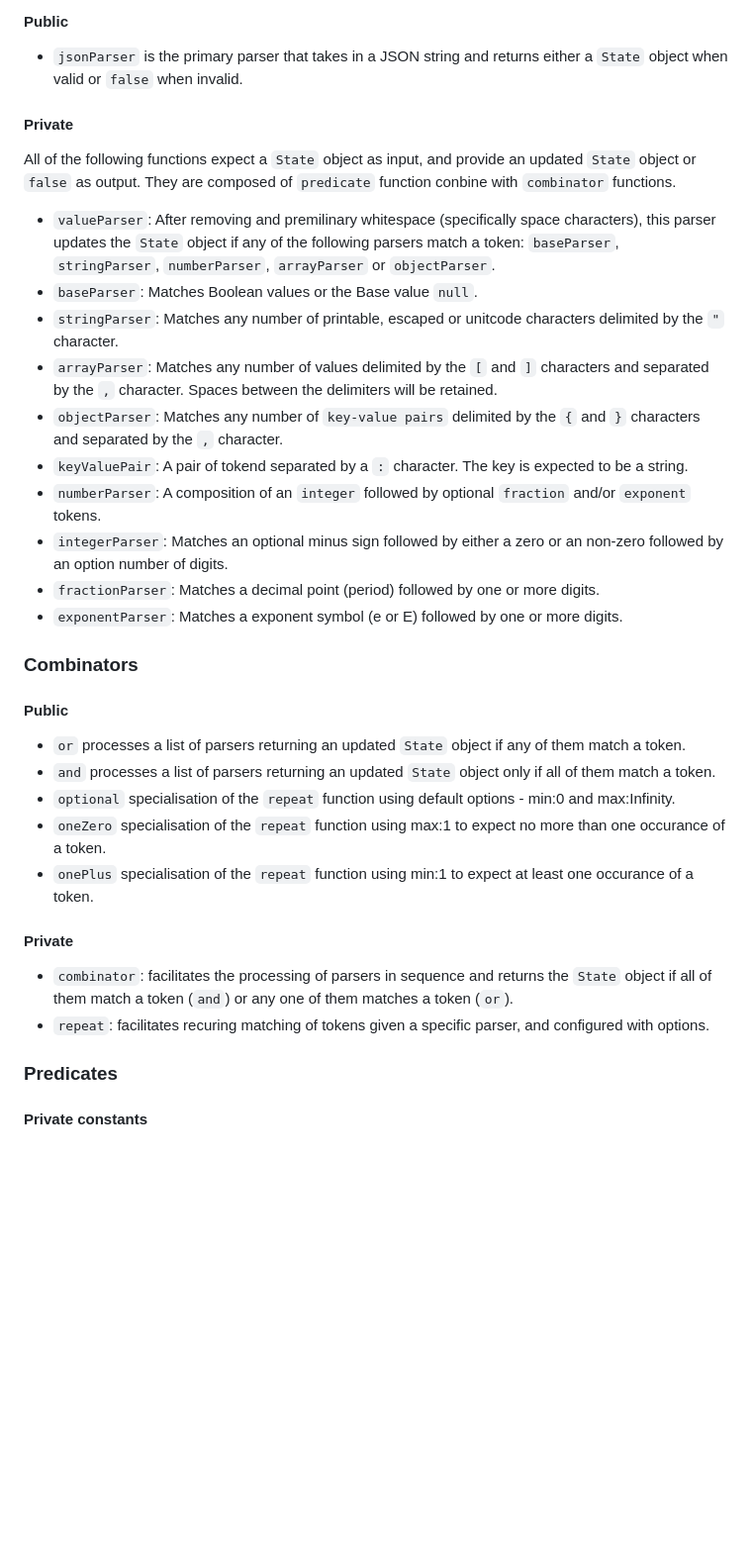
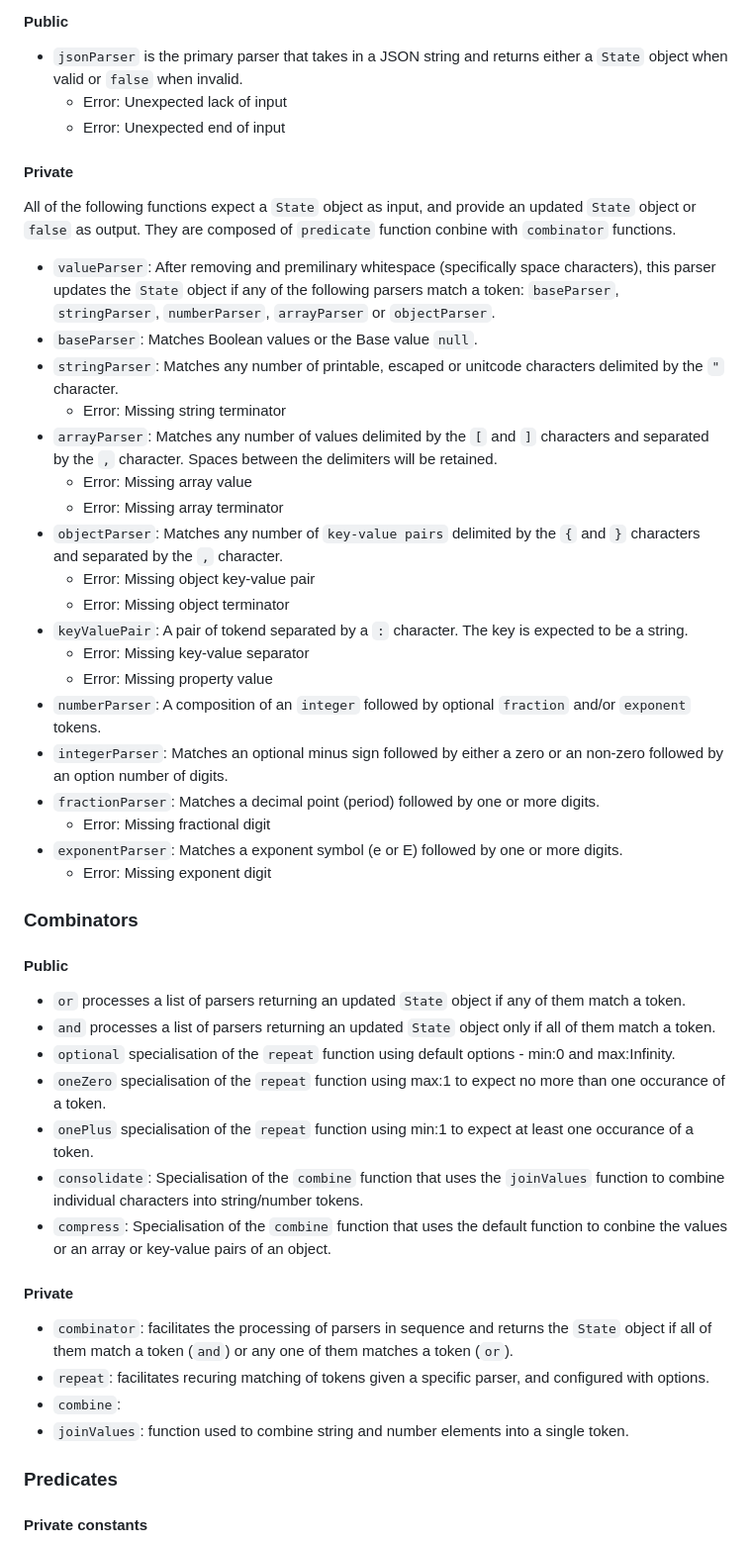
Before and after one commit to TracyGJG/parser-combinators, a Markdown page: README.md, the part around one of its changes. Shown at 99% size. Rendered like a GitHub page; blank space fills up the shorter version.

```diff
--- a/README.md
+++ b/README.md
@@ -22,6 +22,8 @@ flowchart LR
 #### Public
 
 - `jsonParser` is the primary parser that takes in a JSON string and returns either a `State` object when valid or `false` when invalid.
+  - Error: Unexpected lack of input
+  - Error: Unexpected end of input
 
 #### Private
 
@@ -30,13 +32,22 @@ All of the following functions expect a `State` object as input, and provide an
 - `valueParser`: After removing and premilinary whitespace (specifically space characters), this parser updates the `State` object if any of the following parsers match a token: `baseParser`, `stringParser`, `numberParser`, `arrayParser` or `objectParser`.
 - `baseParser`: Matches Boolean values or the Base value `null`.
 - `stringParser`: Matches any number of printable, escaped or unitcode characters delimited by the `"` character.
+  - Error: Missing string terminator
 - `arrayParser`: Matches any number of values delimited by the `[` and `]` characters and separated by the `,` character. Spaces between the delimiters will be retained.
+  - Error: Missing array value
+  - Error: Missing array terminator
 - `objectParser`: Matches any number of `key-value pairs` delimited by the `{` and `}` characters and separated by the `,` character.
+  - Error: Missing object key-value pair
+  - Error: Missing object terminator
 - `keyValuePair`: A pair of tokend separated by a `:` character. The key is expected to be a string.
+  - Error: Missing key-value separator
+  - Error: Missing property value
 - `numberParser`: A composition of an `integer` followed by optional `fraction` and/or `exponent` tokens.
 - `integerParser`: Matches an optional minus sign followed by either a zero or an non-zero followed by an option number of digits.
 - `fractionParser`: Matches a decimal point (period) followed by one or more digits.
+  - Error: Missing fractional digit
 - `exponentParser`: Matches a exponent symbol (e or E) followed by one or more digits.
+  - Error: Missing exponent digit
 
 ### Combinators
 
@@ -47,11 +58,15 @@ All of the following functions expect a `State` object as input, and provide an
 - `optional` specialisation of the `repeat` function using default options - min:0 and max:Infinity.
 - `oneZero` specialisation of the `repeat` function using max:1 to expect no more than one occurance of a token.
 - `onePlus` specialisation of the `repeat` function using min:1 to expect at least one occurance of a token.
+- `consolidate`: Specialisation of the `combine` function that uses the `joinValues` function to combine individual characters into string/number tokens.
+- `compress`: Specialisation of the `combine` function that uses the default function to conbine the values or an array or key-value pairs of an object.
 
 #### Private
 
 - `combinator`: facilitates the processing of parsers in sequence and returns the `State` object if all of them match a token (`and`) or any one of them matches a token (`or`).
 - `repeat`: facilitates recuring matching of tokens given a specific parser, and configured with options.
+- `combine`:
+- `joinValues`: function used to combine string and number elements into a single token.
 
 ### Predicates
 
```
Also changed, not shown: other parts of README.md (+23 -0 lines).
